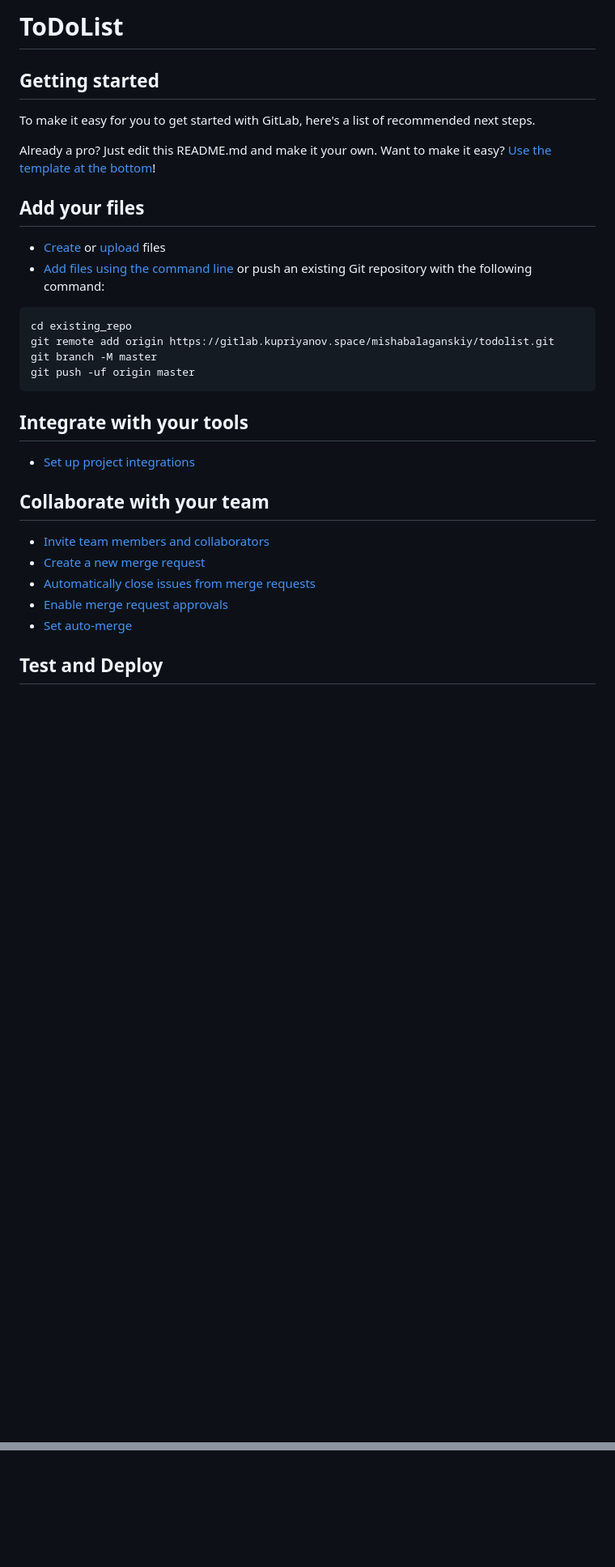
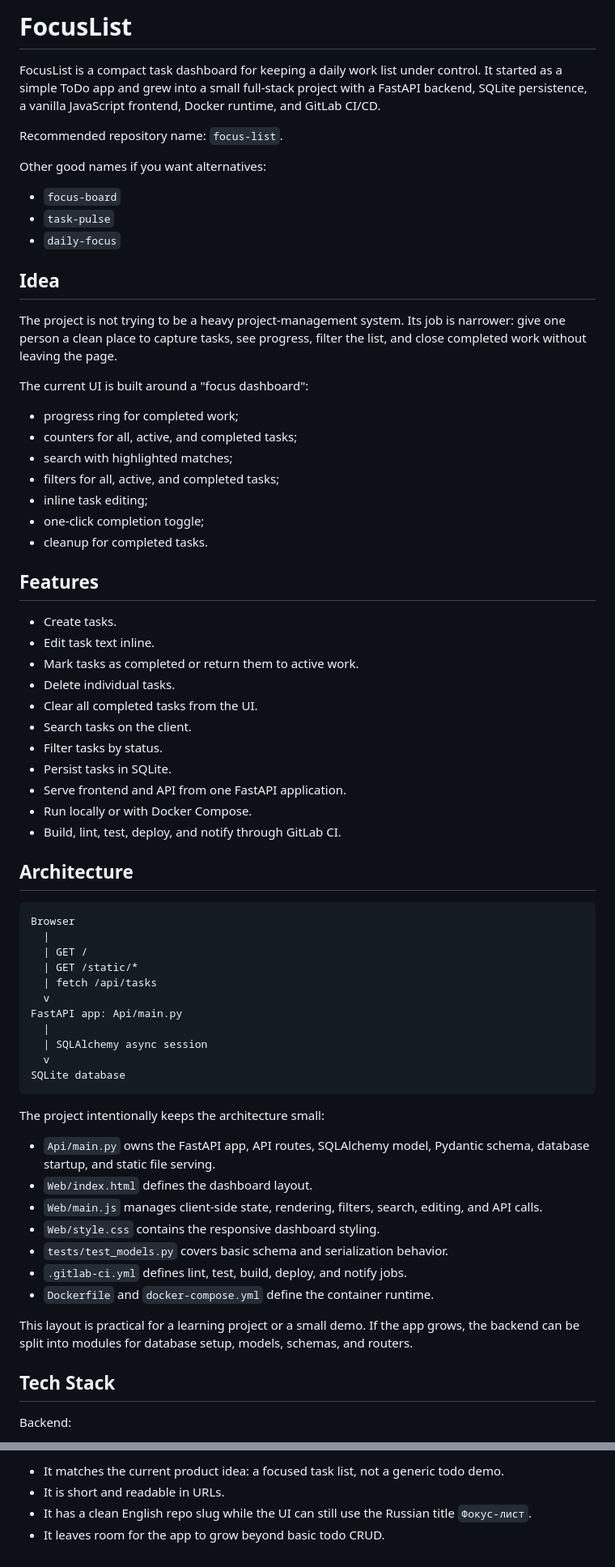
Before and after one commit to fairdg/focus-list, a Markdown page: README.md, 2 parts joined by grey strips. Shown at 81% size. GitHub-like rendering; blank space fills up the shorter version.

Commit message:
Write project README

````diff
--- a/README.md
+++ b/README.md
@@ -1,36 +1,72 @@
-# ToDoList
+# FocusList
 
+FocusList is a compact task dashboard for keeping a daily work list under control. It started as a simple ToDo app and grew into a small full-stack project with a FastAPI backend, SQLite persistence, a vanilla JavaScript frontend, Docker runtime, and GitLab CI/CD.
 
+Recommended repository name: `focus-list`.
 
-## Getting started
+Other good names if you want alternatives:
 
-To make it easy for you to get started with GitLab, here's a list of recommended next steps.
+- `focus-board`
+- `task-pulse`
+- `daily-focus`
 
-Already a pro? Just edit this README.md and make it your own. Want to make it easy? [Use the template at the bottom](#editing-this-readme)!
+## Idea
 
-## Add your files
+The project is not trying to be a heavy project-management system. Its job is narrower: give one person a clean place to capture tasks, see progress, filter the list, and close completed work without leaving the page.
 
-* [Create](https://docs.gitlab.com/ee/user/project/repository/web_editor.html#create-a-file) or [upload](https://docs.gitlab.com/ee/user/project/repository/web_editor.html#upload-a-file) files
-* [Add files using the command line](https://docs.gitlab.com/topics/git/add_files/#add-files-to-a-git-repository) or push an existing Git repository with the following command:
+The current UI is built around a "focus dashboard":
 
-```
-cd existing_repo
-git remote add origin https://gitlab.kupriyanov.space/mishabalaganskiy/todolist.git
-git branch -M master
-git push -uf origin master
+- progress ring for completed work;
+- counters for all, active, and completed tasks;
+- search with highlighted matches;
+- filters for all, active, and completed tasks;
+- inline task editing;
+- one-click completion toggle;
+- cleanup for completed tasks.
+
+## Features
+
+- Create tasks.
+- Edit task text inline.
+- Mark tasks as completed or return them to active work.
+- Delete individual tasks.
+- Clear all completed tasks from the UI.
+- Search tasks on the client.
+- Filter tasks by status.
+- Persist tasks in SQLite.
+- Serve frontend and API from one FastAPI application.
+- Run locally or with Docker Compose.
+- Build, lint, test, deploy, and notify through GitLab CI.
+
+## Architecture
+
+```text
+Browser
+  |
+  | GET /
+  | GET /static/*
+  | fetch /api/tasks
+  v
+FastAPI app: Api/main.py
+  |
+  | SQLAlchemy async session
+  v
+SQLite database
 ```
 
-## Integrate with your tools
+The project intentionally keeps the architecture small:
 
-* [Set up project integrations](https://gitlab.kupriyanov.space/mishabalaganskiy/todolist/-/settings/integrations)
+- `Api/main.py` owns the FastAPI app, API routes, SQLAlchemy model, Pydantic schema, database startup, and static file serving.
+- `Web/index.html` defines the dashboard layout.
+- `Web/main.js` manages client-side state, rendering, filters, search, editing, and API calls.
+- `Web/style.css` contains the responsive dashboard styling.
+- `tests/test_models.py` covers basic schema and serialization behavior.
+- `.gitlab-ci.yml` defines lint, test, build, deploy, and notify jobs.
+- `Dockerfile` and `docker-compose.yml` define the container runtime.
 
-## Collaborate with your team
+This layout is practical for a learning project or a small demo. If the app grows, the backend can be split into modules for database setup, models, schemas, and routers.
 
-* [Invite team members and collaborators](https://docs.gitlab.com/ee/user/project/members/)
-* [Create a new merge request](https://docs.gitlab.com/ee/user/project/merge_requests/creating_merge_requests.html)
-* [Automatically close issues from merge requests](https://docs.gitlab.com/ee/user/project/issues/managing_issues.html#closing-issues-automatically)
-* [Enable merge request approvals](https://docs.gitlab.com/ee/user/project/merge_requests/approvals/)
-* [Set auto-merge](https://docs.gitlab.com/user/project/merge_requests/auto_merge/)
+## Tech Stack
 
-## Test and Deploy
+Backend:
 
@@ -93,0 +345,4 @@ If you have run out of energy or time for your project, put a note at the top of
+- It matches the current product idea: a focused task list, not a generic todo demo.
+- It is short and readable in URLs.
+- It has a clean English repo slug while the UI can still use the Russian title `Фокус-лист`.
+- It leaves room for the app to grow beyond basic todo CRUD.
````
Also changed, not shown: other parts of README.md (+251 -36 lines).
